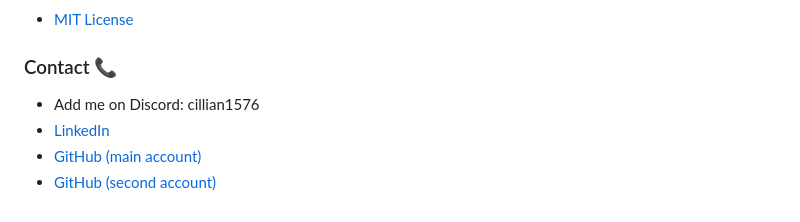
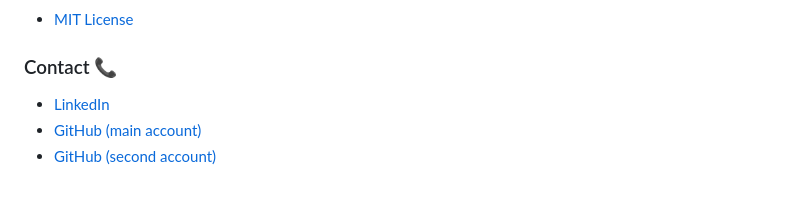
Before and after one commit to a21oscgu/Examensarbete, a Markdown page: README.md, the part around the change. Drawn GitHub-style.

```diff
--- a/README.md
+++ b/README.md
@@ -63,7 +63,6 @@ Understanding the performance differences between JSON and XML is crucial for de
 - [MIT License](https://github.com/a21oscgu/Examensarbete/blob/main/LICENSE)
 
 ### Contact 📞
-- Add me on Discord: cillian1576
 - [LinkedIn](https://www.linkedin.com/in/oscar-gustavsson/)
 - [GitHub (main account)](https://github.com/janoscarfilip/)
 - [GitHub (second account)](https://github.com/a21oscgu/)
```
